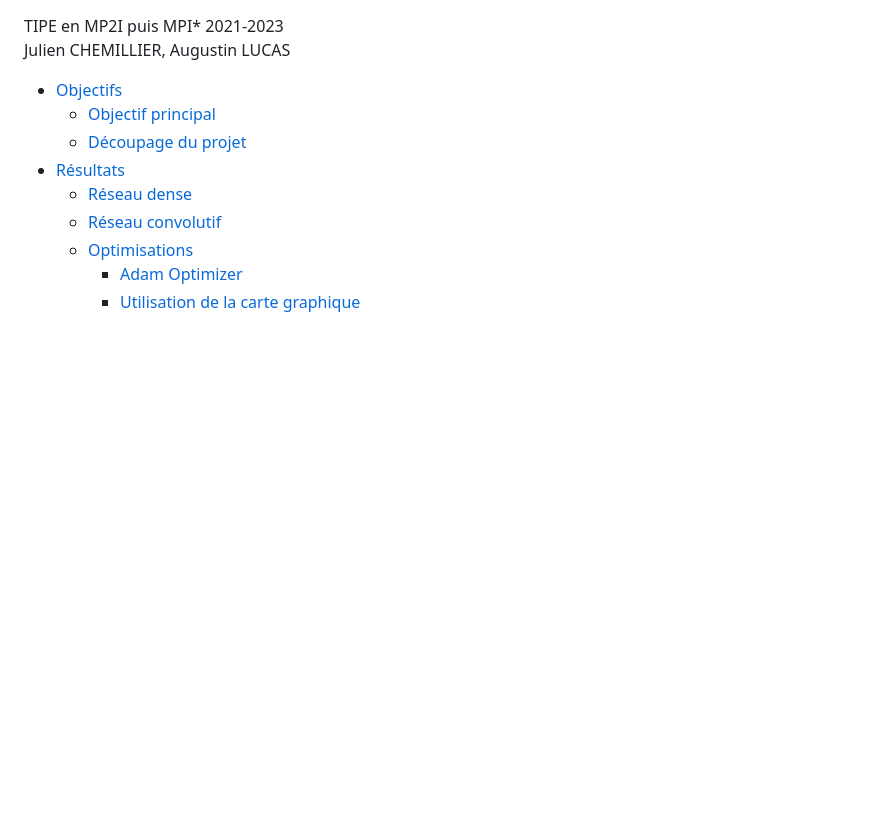
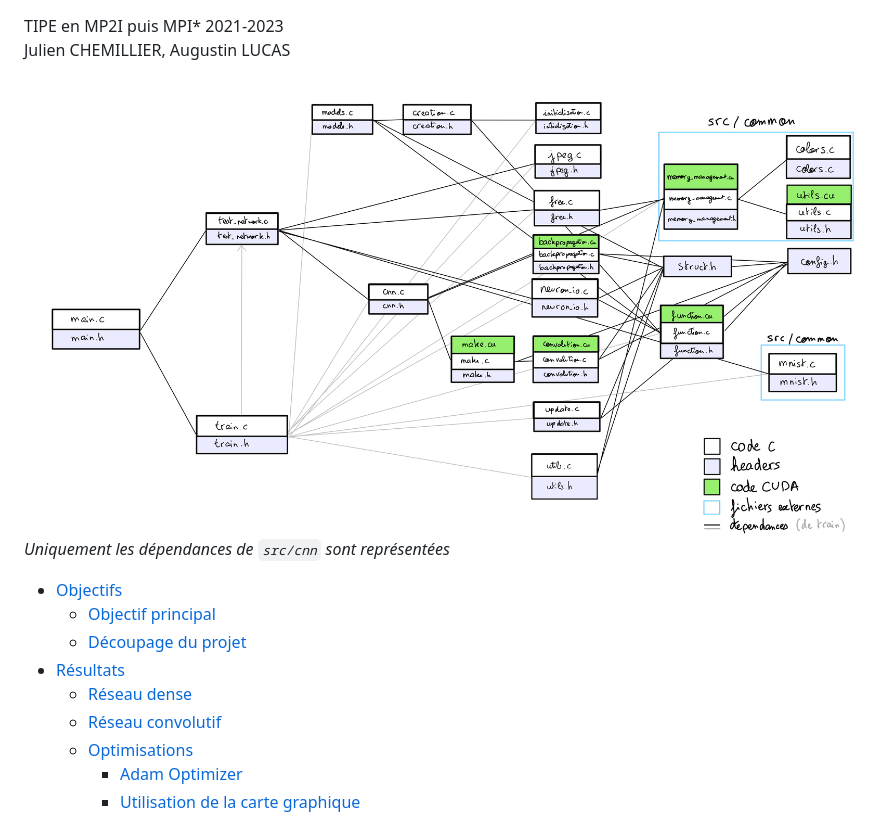
Before and after one commit to augustin64/projet-tipe, a Markdown page: README.md, the part around the change. Drawn GitHub-style; pictures changed too: doc/schema-fichiers.png (added); blank space fills up the shorter version.

```diff
--- a/README.md
+++ b/README.md
@@ -1,5 +1,8 @@
 TIPE en MP2I puis MPI* 2021-2023
 Julien CHEMILLIER, Augustin LUCAS
+
+![Architecture du code](doc/schema-fichiers.png)
+_Uniquement les dépendances de `src/cnn` sont représentées_
 
 - [Objectifs](#objectifs)
     + [Objectif principal](#objectif-principal)
```
